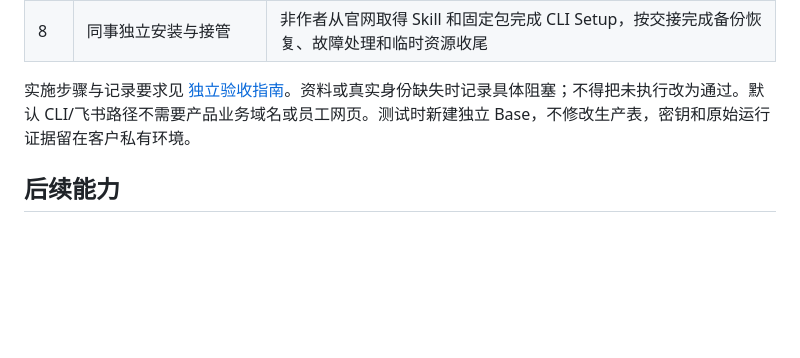
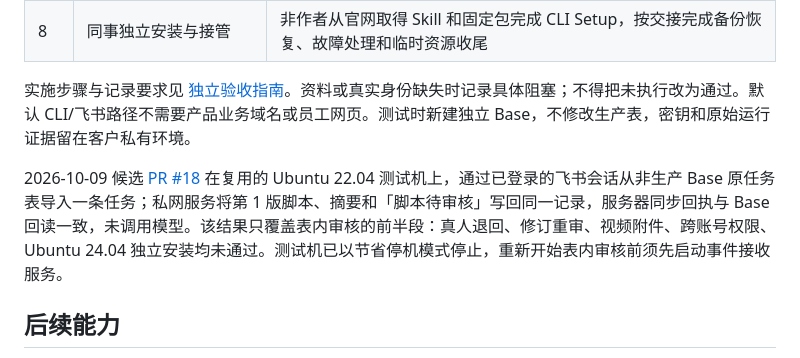
Before and after one commit to ChuluuMGL/video-factory, a Markdown page: docs/product/DELIVERY_ACCEPTANCE.md, the part around the change. Rendered like a GitHub page; blank space fills up the shorter version.

Commit message:
docs: record live Feishu draft writeback checkpoint

```diff
--- a/docs/product/DELIVERY_ACCEPTANCE.md
+++ b/docs/product/DELIVERY_ACCEPTANCE.md
@@ -30,6 +30,8 @@
 
 实施步骤与记录要求见 [独立验收指南](INDEPENDENT_ACCEPTANCE.md)。资料或真实身份缺失时记录具体阻塞；不得把未执行改为通过。默认 CLI/飞书路径不需要产品业务域名或员工网页。测试时新建独立 Base，不修改生产表，密钥和原始运行证据留在客户私有环境。
 
+2026-10-09 候选 [PR #18](https://github.com/ChuluuMGL/video-factory/pull/18) 在复用的 Ubuntu 22.04 测试机上，通过已登录的飞书会话从非生产 Base 原任务表导入一条任务；私网服务将第 1 版脚本、摘要和「脚本待审核」写回同一记录，服务器同步回执与 Base 回读一致，未调用模型。该结果只覆盖表内审核的前半段：真人退回、修订重审、视频附件、跨账号权限、Ubuntu 24.04 独立安装均未通过。测试机已以节省停机模式停止，重新开始表内审核前须先启动事件接收服务。
+
 ## 后续能力
 
 a32 已提供可按项目显式启用的 Base 结果同步，但真实飞书权限与附件回读仍待验收，见 [工作清单](COMPLETION_WORK.md)。旧网页工作区及其 ACME/统一门户候选不属于当前默认交付路径；不以网页上线替代 CLI、飞书和私网 runner 的验收。
```
